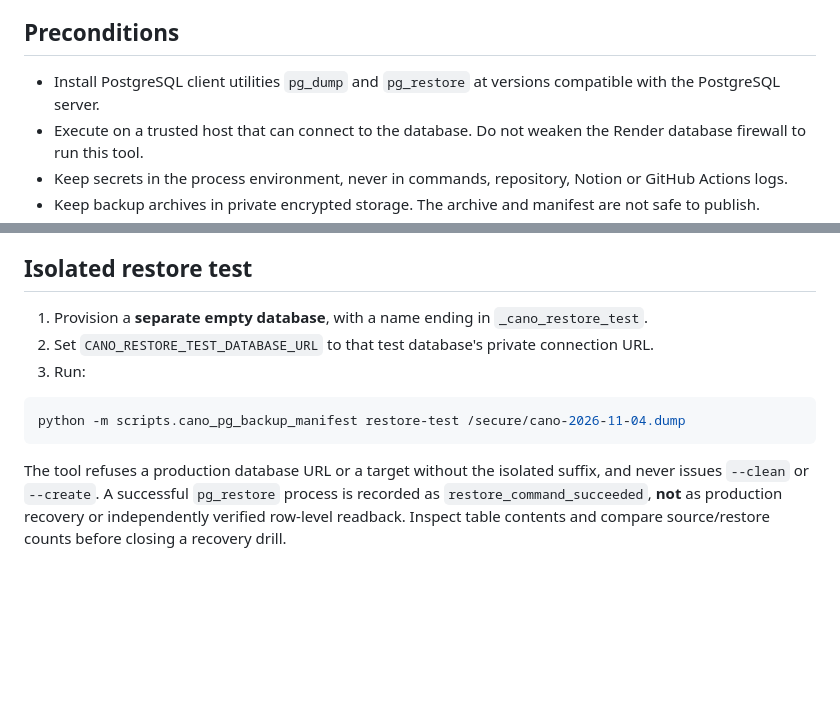
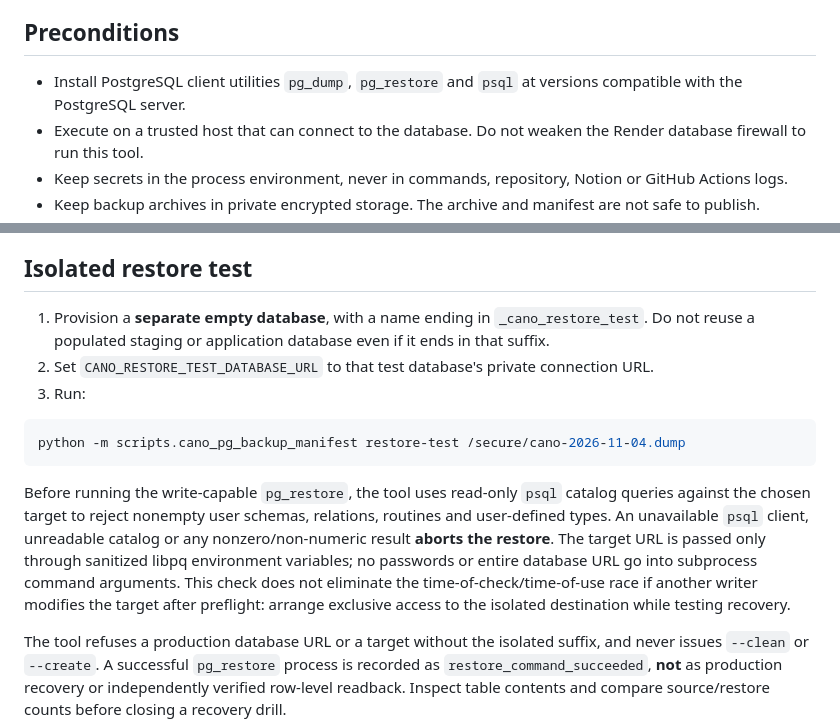
Before and after one commit to aydinefe2025-svg/Benim-AI-asistan-m, a Markdown page: docs/CANO_POSTGRES_BACKUP_RUNBOOK.md, 2 parts joined by grey strips. GitHub-like rendering; blank space fills up the shorter version.

Commit message:
docs: require psql empty-target preflight and exclusive restore destination

````diff
--- a/docs/CANO_POSTGRES_BACKUP_RUNBOOK.md
+++ b/docs/CANO_POSTGRES_BACKUP_RUNBOOK.md
@@ -5,7 +5,7 @@ NOT a completed Render database backup and NOT proof of restored production data
 
 ## Preconditions
 
-- Install PostgreSQL client utilities `pg_dump` and `pg_restore` at versions compatible with the PostgreSQL server.
+- Install PostgreSQL client utilities `pg_dump`, `pg_restore` and `psql` at versions compatible with the PostgreSQL server.
 - Execute on a trusted host that can connect to the database. Do not weaken the Render database firewall to run this tool.
 - Keep secrets in the process environment, never in commands, repository, Notion or GitHub Actions logs.
 - Keep backup archives in private encrypted storage. The archive and manifest are not safe to publish.
@@ -33,13 +33,23 @@ GitHub artifact upload, Notion upload, or third-party sync is performed.
 
 ## Isolated restore test
 
-1. Provision a **separate empty database**, with a name ending in `_cano_restore_test`.
+1. Provision a **separate empty database**, with a name ending in `_cano_restore_test`. Do not reuse a populated staging or application database even if it ends in that suffix.
 2. Set `CANO_RESTORE_TEST_DATABASE_URL` to that test database's private connection URL.
 3. Run:
 
 ```sh
 python -m scripts.cano_pg_backup_manifest restore-test /secure/cano-2026-11-04.dump
 ```
+
+Before running the write-capable `pg_restore`, the tool uses read-only `psql`
+catalog queries against the chosen target to reject nonempty user schemas,
+relations, routines and user-defined types. An unavailable `psql` client,
+unreadable catalog or any nonzero/non-numeric result **aborts the restore**.
+The target URL is passed only through sanitized libpq environment variables;
+no passwords or entire database URL go into subprocess command arguments.
+This check does not eliminate the time-of-check/time-of-use race if another
+writer modifies the target after preflight: arrange exclusive access to the
+isolated destination while testing recovery.
 
 The tool refuses a production database URL or a target without the isolated suffix,
 and never issues `--clean` or `--create`. A successful `pg_restore` process is
````
